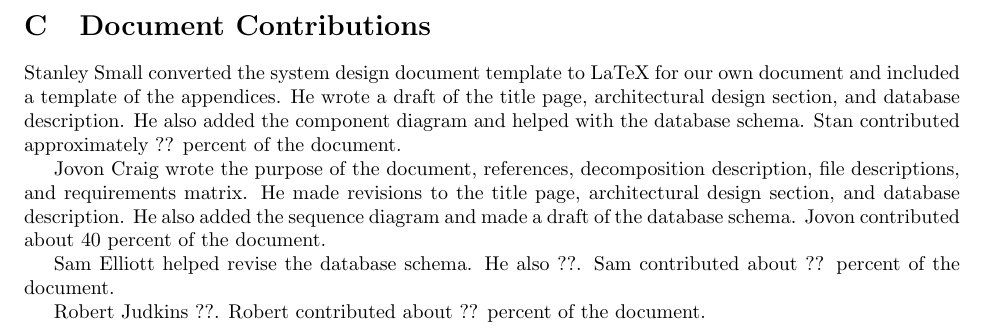
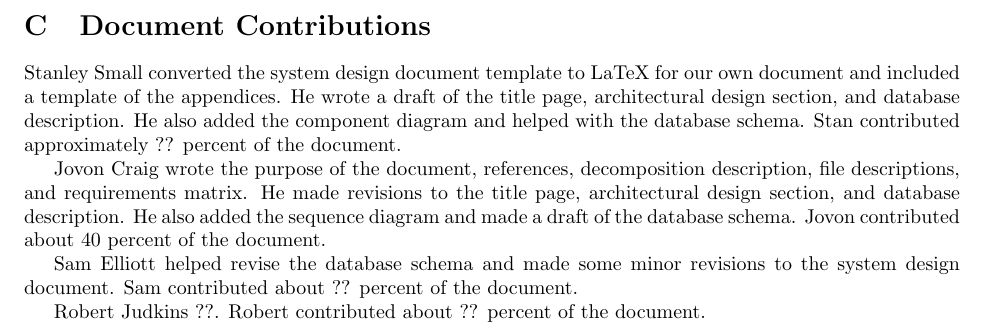
Before and after one commit to stanleysmall/capstone, a LaTeX document (documents/sdd.tex): part of page 9 of 9, cut so that both start at the same text. Compiled offline with pdfLaTeX.

Commit message:
Made revisions

```diff
--- a/documents/sdd.tex
+++ b/documents/sdd.tex
@@ -188,7 +188,7 @@
 
 Jovon Craig wrote the purpose of the document, references, decomposition description, file descriptions, and requirements matrix. He made revisions to the title page, architectural design section, and database description. He also added the sequence diagram and made a draft of the database schema. Jovon contributed about 40 percent of the document.
 
-Sam Elliott helped revise the database schema. He also ??. Sam contributed about ?? percent of the document.
+Sam Elliott helped revise the database schema and made some minor revisions to the system design document. Sam contributed about ?? percent of the document.
 
 Robert Judkins ??. Robert contributed about ?? percent of the document.
 
```
